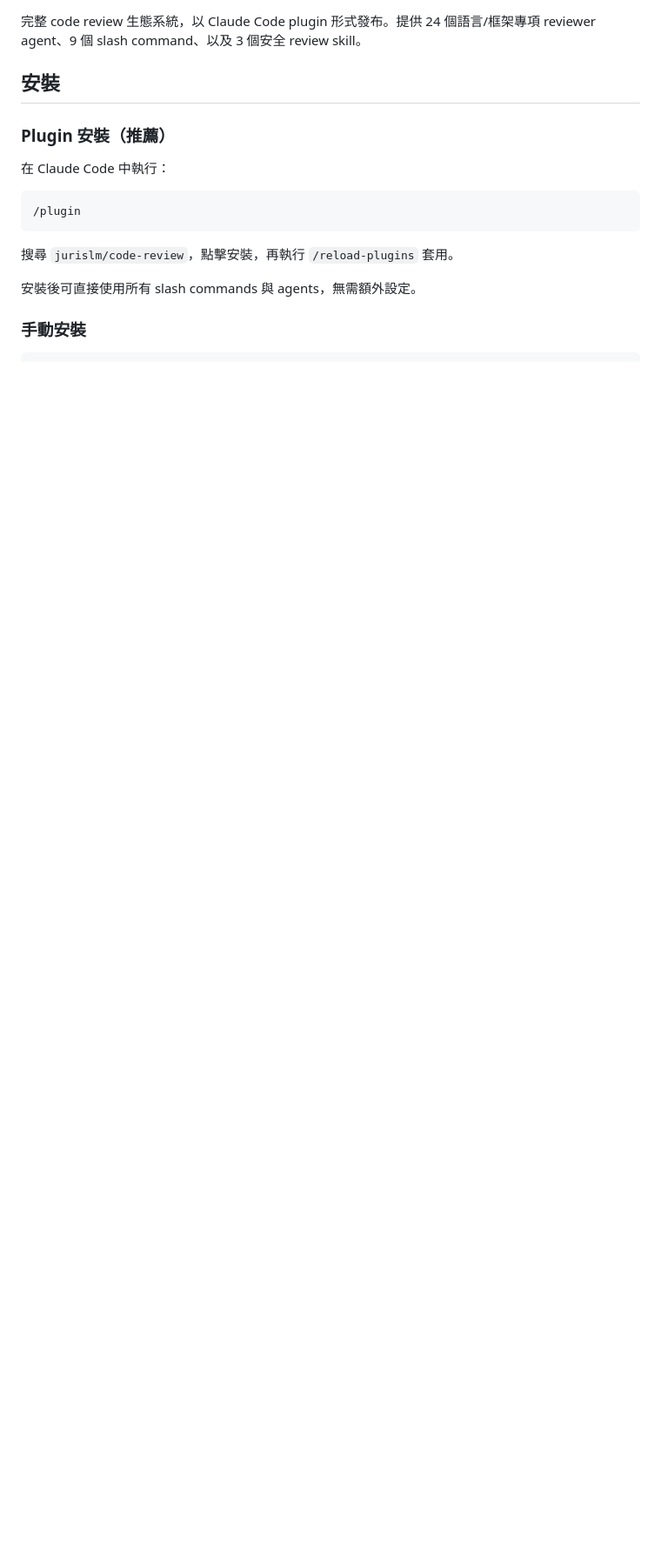
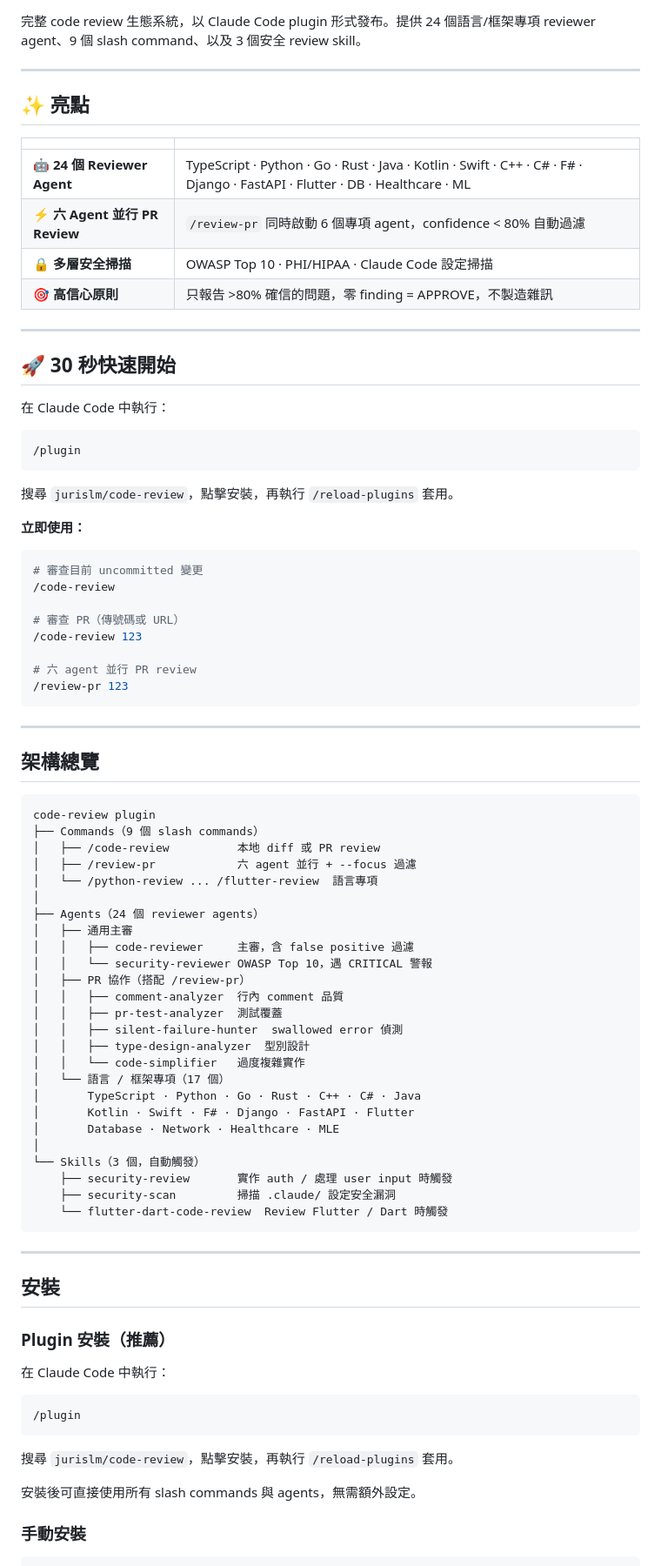
Before and after one commit to jurislm/code-review, a Markdown page: README.md, the part around one of its changes. Shown at 87% size. GitHub-like rendering; blank space fills up the shorter version.

Commit message:
docs: enhance README with badges, visual hierarchy, and architecture diagram
Add MIT/platform/agent/command/skill shields badges, hero feature
highlight table, 30-second quick start block, ASCII architecture
overview, and MIT license footer. Content and language preserved.

````diff
--- a/README.md
+++ b/README.md
@@ -3,4 +9,74 @@
 完整 code review 生態系統，以 Claude Code plugin 形式發布。提供 24 個語言/框架專項 reviewer agent、9 個 slash command、以及 3 個安全 review skill。
+
+---
+
+## ✨ 亮點
+
+| | |
+|---|---|
+| 🤖 **24 個 Reviewer Agent** | TypeScript · Python · Go · Rust · Java · Kotlin · Swift · C++ · C# · F# · Django · FastAPI · Flutter · DB · Healthcare · ML |
+| ⚡ **六 Agent 並行 PR Review** | `/review-pr` 同時啟動 6 個專項 agent，confidence < 80% 自動過濾 |
+| 🔒 **多層安全掃描** | OWASP Top 10 · PHI/HIPAA · Claude Code 設定掃描 |
+| 🎯 **高信心原則** | 只報告 >80% 確信的問題，零 finding = APPROVE，不製造雜訊 |
+
+---
+
+## 🚀 30 秒快速開始
+
+在 Claude Code 中執行：
+
+```
+/plugin
+```
+
+搜尋 `jurislm/code-review`，點擊安裝，再執行 `/reload-plugins` 套用。
+
+**立即使用：**
+
+```bash
+# 審查目前 uncommitted 變更
+/code-review
+
+# 審查 PR（傳號碼或 URL）
+/code-review 123
+
+# 六 agent 並行 PR review
+/review-pr 123
+```
+
+---
+
+## 架構總覽
+
+```
+code-review plugin
+├── Commands（9 個 slash commands）
+│   ├── /code-review          本地 diff 或 PR review
+│   ├── /review-pr            六 agent 並行 + --focus 過濾
+│   └── /python-review ... /flutter-review  語言專項
+│
+├── Agents（24 個 reviewer agents）
+│   ├── 通用主審
+│   │   ├── code-reviewer     主審，含 false positive 過濾
+│   │   └── security-reviewer OWASP Top 10，遇 CRITICAL 警報
+│   ├── PR 協作（搭配 /review-pr）
+│   │   ├── comment-analyzer  行內 comment 品質
+│   │   ├── pr-test-analyzer  測試覆蓋
+│   │   ├── silent-failure-hunter  swallowed error 偵測
+│   │   ├── type-design-analyzer  型別設計
+│   │   └── code-simplifier   過度複雜實作
+│   └── 語言 / 框架專項（17 個）
+│       TypeScript · Python · Go · Rust · C++ · C# · Java
+│       Kotlin · Swift · F# · Django · FastAPI · Flutter
+│       Database · Network · Healthcare · MLE
+│
+└── Skills（3 個，自動觸發）
+    ├── security-review       實作 auth / 處理 user input 時觸發
+    ├── security-scan         掃描 .claude/ 設定安全漏洞
+    └── flutter-dart-code-review  Review Flutter / Dart 時觸發
+```
+
+---
 
 ## 安裝
 
````
Also changed, not shown: other parts of README.md (+14 -12 lines).
